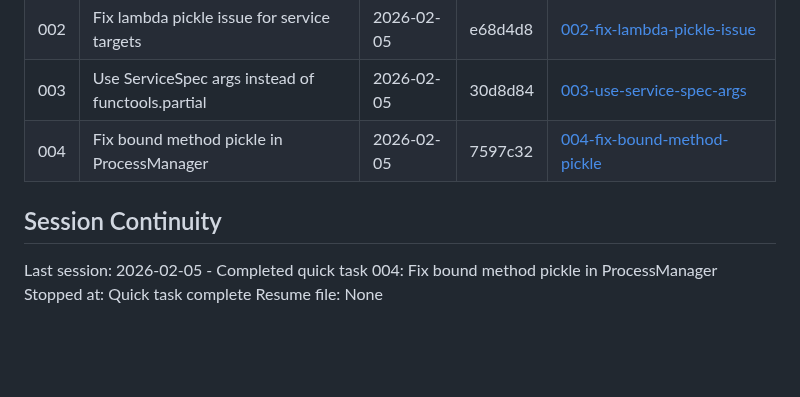
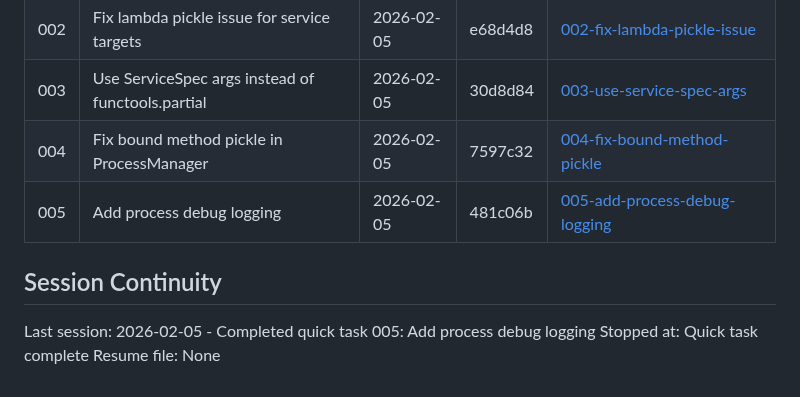
Before and after one commit to thatAverageGuy/configurable-agents, a Markdown page: .planning/STATE.md, the part around the change. Rendered like a GitHub page; blank space fills up the shorter version.

Commit message:
docs(quick-005): complete add process debug logging plan
Tasks completed: 2/2
- Task 1: Add debug logging to process wrapper
- Task 2: Add debug logging to service wrappers

SUMMARY: .planning/quick/005-add-process-debug-logging/005-SUMMARY.md

```diff
--- a/.planning/STATE.md
+++ b/.planning/STATE.md
@@ -100,9 +100,10 @@ None yet.
 | 002 | Fix lambda pickle issue for service targets | 2026-02-05 | e68d4d8 | [002-fix-lambda-pickle-issue](./quick/002-fix-lambda-pickle-issue/) |
 | 003 | Use ServiceSpec args instead of functools.partial | 2026-02-05 | 30d8d84 | [003-use-service-spec-args](./quick/003-use-service-spec-args/) |
 | 004 | Fix bound method pickle in ProcessManager | 2026-02-05 | 7597c32 | [004-fix-bound-method-pickle](./quick/004-fix-bound-method-pickle/) |
+| 005 | Add process debug logging | 2026-02-05 | 481c06b | [005-add-process-debug-logging](./quick/005-add-process-debug-logging/) |
 
 ## Session Continuity
 
-Last session: 2026-02-05 - Completed quick task 004: Fix bound method pickle in ProcessManager
+Last session: 2026-02-05 - Completed quick task 005: Add process debug logging
 Stopped at: Quick task complete
 Resume file: None
```
Also changed, not shown: 1 other file.
